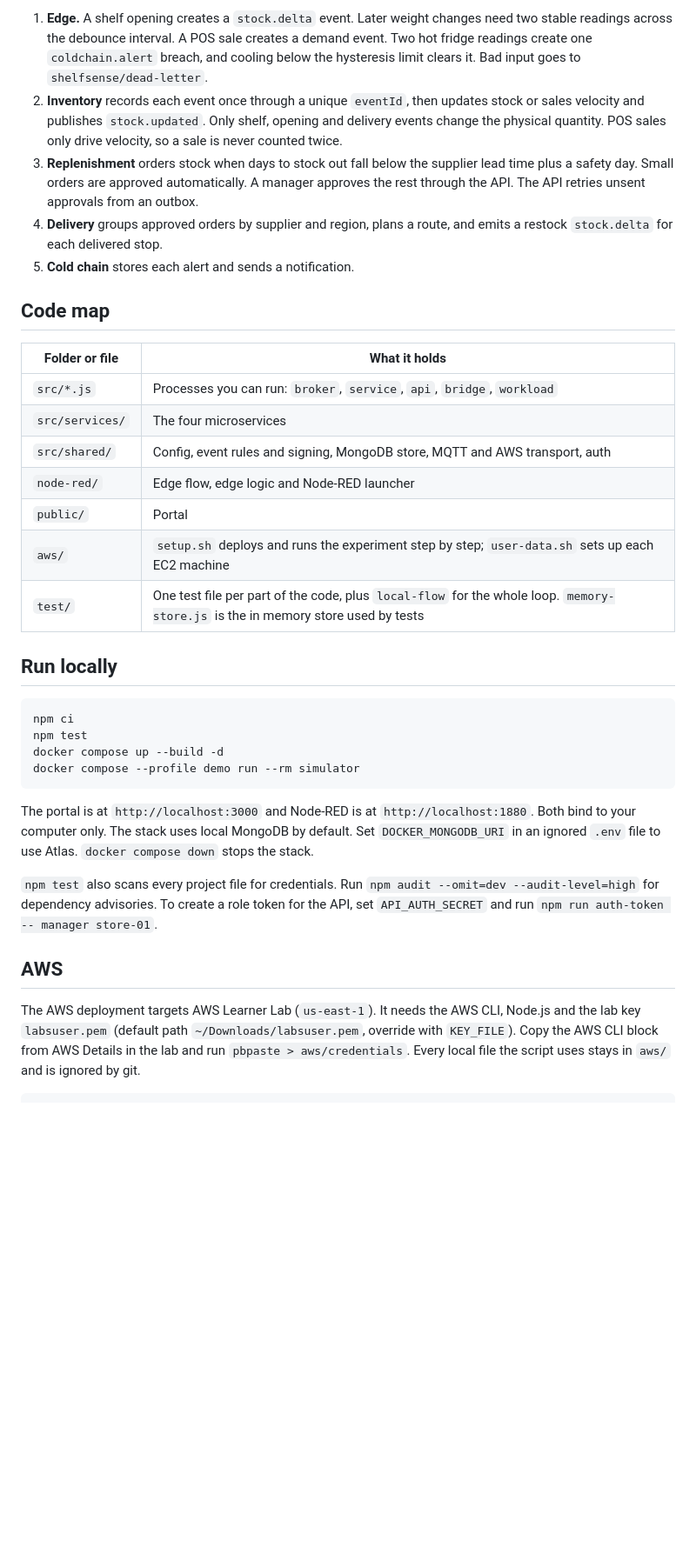
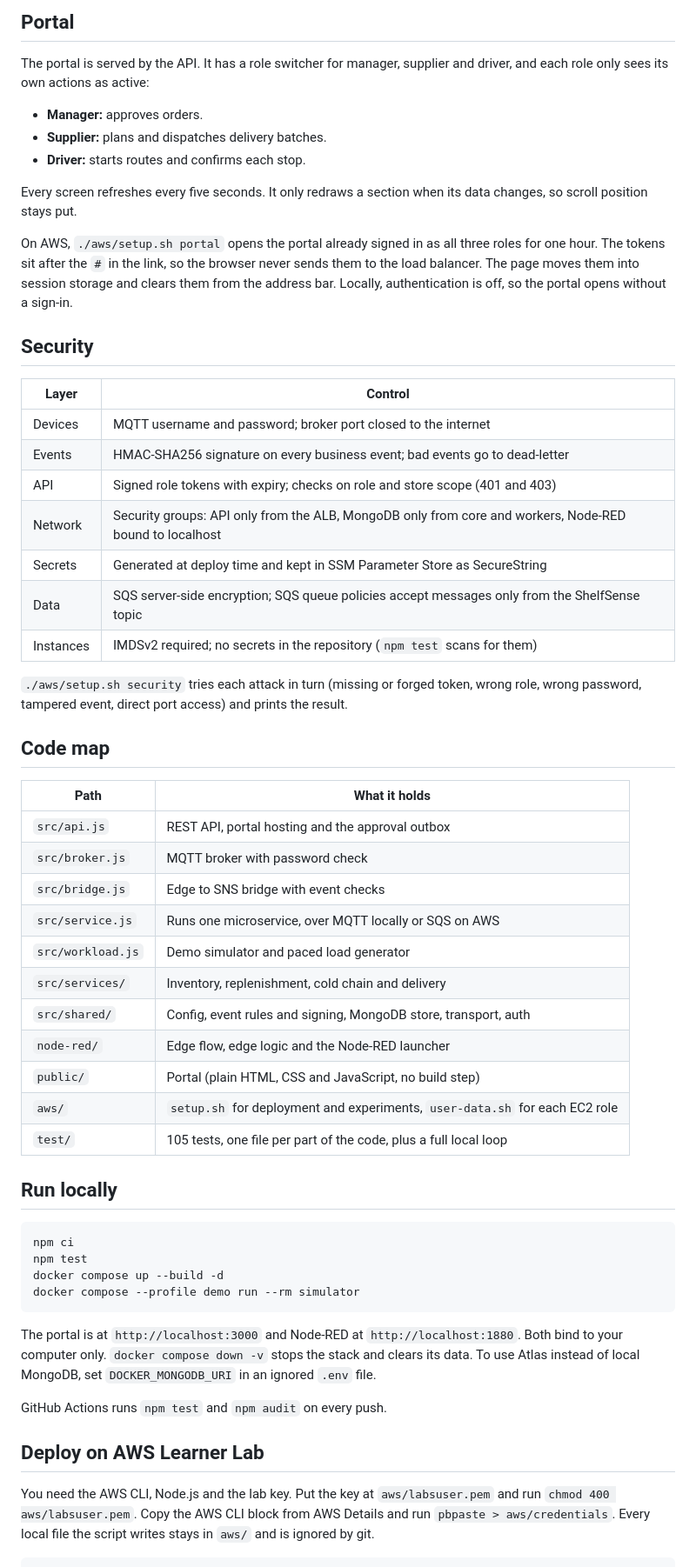
Before and after one commit to tommyanhnguyen/shelfsense, a Markdown page: README.md, the part around one of its changes. Shown at 87% size. Drawn GitHub-style; blank space fills up the shorter version.

Commit message:
Rewrite README with AWS results, portal and security

````diff
--- a/README.md
+++ b/README.md
@@ -16,21 +50,45 @@ src/workload.js          simulated shelves, tills and fridges publish raw MQTT r
 
-1. **Edge.** A shelf opening creates a `stock.delta` event. Later weight changes need two stable readings across the debounce interval. A POS sale creates a demand event. Two hot fridge readings create one `coldchain.alert` breach, and cooling below the hysteresis limit clears it. Bad input goes to `shelfsense/dead-letter`.
-2. **Inventory** records each event once through a unique `eventId`, then updates stock or sales velocity and publishes `stock.updated`. Only shelf, opening and delivery events change the physical quantity. POS sales only drive velocity, so a sale is never counted twice.
-3. **Replenishment** orders stock when days to stock out fall below the supplier lead time plus a safety day. Small orders are approved automatically. A manager approves the rest through the API. The API retries unsent approvals from an outbox.
-4. **Delivery** groups approved orders by supplier and region, plans a route, and emits a restock `stock.delta` for each delivered stop.
-5. **Cold chain** stores each alert and sends a notification.
+## Portal
+
+The portal is served by the API. It has a role switcher for manager, supplier and driver, and each role only sees its own actions as active:
+
+- **Manager:** approves orders.
+- **Supplier:** plans and dispatches delivery batches.
+- **Driver:** starts routes and confirms each stop.
+
+Every screen refreshes every five seconds. It only redraws a section when its data changes, so scroll position stays put.
+
+On AWS, `./aws/setup.sh portal` opens the portal already signed in as all three roles for one hour. The tokens sit after the `#` in the link, so the browser never sends them to the load balancer. The page moves them into session storage and clears them from the address bar. Locally, authentication is off, so the portal opens without a sign-in.
+
+## Security
+
+| Layer | Control |
+| --- | --- |
+| Devices | MQTT username and password; broker port closed to the internet |
+| Events | HMAC-SHA256 signature on every business event; bad events go to dead-letter |
+| API | Signed role tokens with expiry; checks on role and store scope (401 and 403) |
+| Network | Security groups: API only from the ALB, MongoDB only from core and workers, Node-RED bound to localhost |
+| Secrets | Generated at deploy time and kept in SSM Parameter Store as SecureString |
+| Data | SQS server-side encryption; SQS queue policies accept messages only from the ShelfSense topic |
+| Instances | IMDSv2 required; no secrets in the repository (`npm test` scans for them) |
+
+`./aws/setup.sh security` tries each attack in turn (missing or forged token, wrong role, wrong password, tampered event, direct port access) and prints the result.
 
 ## Code map
 
-| Folder or file | What it holds |
+| Path | What it holds |
 | --- | --- |
-| `src/*.js` | Processes you can run: `broker`, `service`, `api`, `bridge`, `workload` |
-| `src/services/` | The four microservices |
-| `src/shared/` | Config, event rules and signing, MongoDB store, MQTT and AWS transport, auth |
-| `node-red/` | Edge flow, edge logic and Node-RED launcher |
-| `public/` | Portal |
-| `aws/` | `setup.sh` deploys and runs the experiment step by step; `user-data.sh` sets up each EC2 machine |
-| `test/` | One test file per part of the code, plus `local-flow` for the whole loop. `memory-store.js` is the in memory store used by tests |
+| `src/api.js` | REST API, portal hosting and the approval outbox |
+| `src/broker.js` | MQTT broker with password check |
+| `src/bridge.js` | Edge to SNS bridge with event checks |
+| `src/service.js` | Runs one microservice, over MQTT locally or SQS on AWS |
+| `src/workload.js` | Demo simulator and paced load generator |
+| `src/services/` | Inventory, replenishment, cold chain and delivery |
+| `src/shared/` | Config, event rules and signing, MongoDB store, transport, auth |
+| `node-red/` | Edge flow, edge logic and the Node-RED launcher |
+| `public/` | Portal (plain HTML, CSS and JavaScript, no build step) |
+| `aws/` | `setup.sh` for deployment and experiments, `user-data.sh` for each EC2 role |
+| `test/` | 105 tests, one file per part of the code, plus a full local loop |
 
 ## Run locally
 
@@ -41,11 +99,11 @@ docker compose up --build -d
 docker compose --profile demo run --rm simulator
 ```
 
-The portal is at `http://localhost:3000` and Node-RED is at `http://localhost:1880`. Both bind to your computer only. The stack uses local MongoDB by default. Set `DOCKER_MONGODB_URI` in an ignored `.env` file to use Atlas. `docker compose down` stops the stack.
+The portal is at `http://localhost:3000` and Node-RED at `http://localhost:1880`. Both bind to your computer only. `docker compose down -v` stops the stack and clears its data. To use Atlas instead of local MongoDB, set `DOCKER_MONGODB_URI` in an ignored `.env` file.
 
-`npm test` also scans every project file for credentials. Run `npm audit --omit=dev --audit-level=high` for dependency advisories. To create a role token for the API, set `API_AUTH_SECRET` and run `npm run auth-token -- manager store-01`.
+GitHub Actions runs `npm test` and `npm audit` on every push.
 
-## AWS
+## Deploy on AWS Learner Lab
 
-The AWS deployment targets AWS Learner Lab (`us-east-1`). It needs the AWS CLI, Node.js and the lab key `labsuser.pem` (default path `~/Downloads/labsuser.pem`, override with `KEY_FILE`). Copy the AWS CLI block from AWS Details in the lab and run `pbpaste > aws/credentials`. Every local file the script uses stays in `aws/` and is ignored by git.
+You need the AWS CLI, Node.js and the lab key. Put the key at `aws/labsuser.pem` and run `chmod 400 aws/labsuser.pem`. Copy the AWS CLI block from AWS Details and run `pbpaste > aws/credentials`. Every local file the script writes stays in `aws/` and is ignored by git.
 
````
Also changed, not shown: other parts of README.md (+75 -30 lines).
